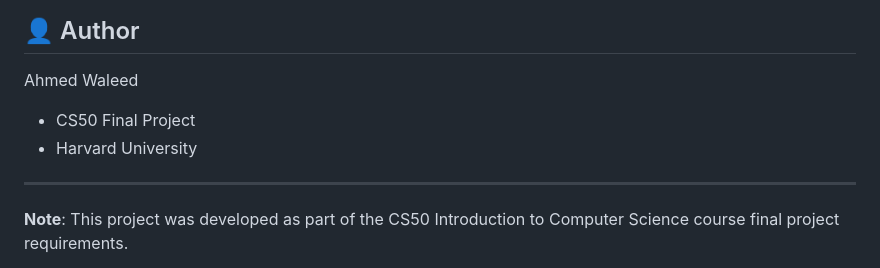
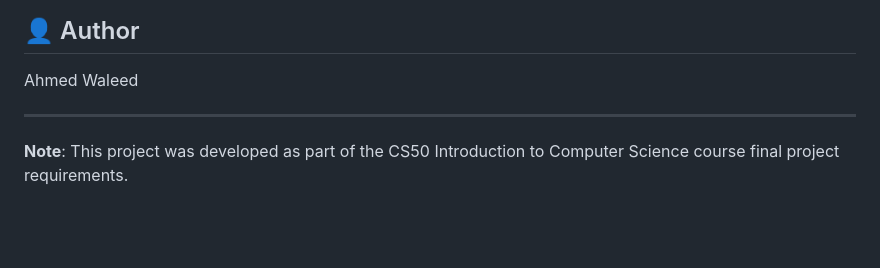
Before and after one commit to AhmedAi77/Expense_Tracker, a Markdown page: README.md, the part around the change. Rendered like a GitHub page; blank space fills up the shorter version.

```diff
--- a/README.md
+++ b/README.md
@@ -163,8 +163,7 @@ This project is open source and available under the [MIT License](LICENSE).
 ## 👤 Author
 
 Ahmed Waleed
-- CS50 Final Project
-- Harvard University
+
 
 ---
 
```
